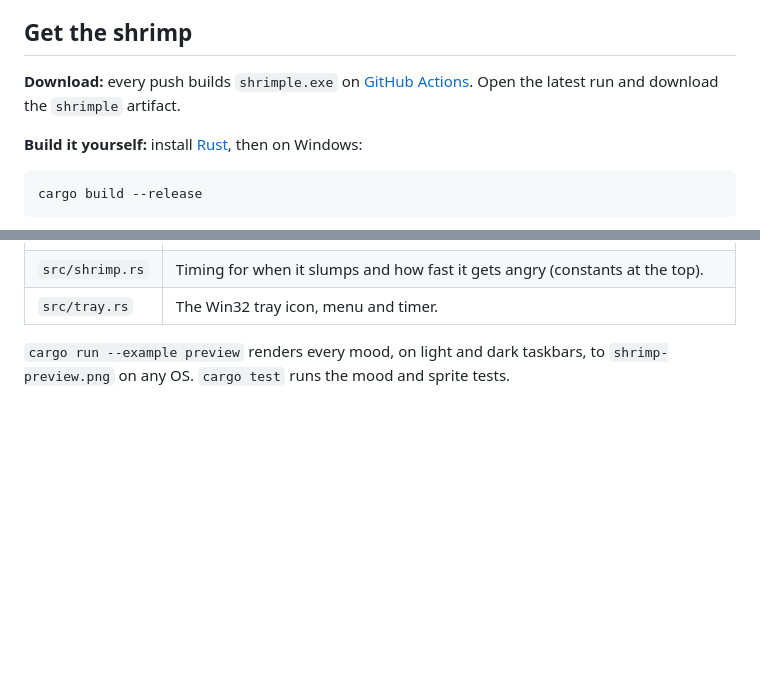
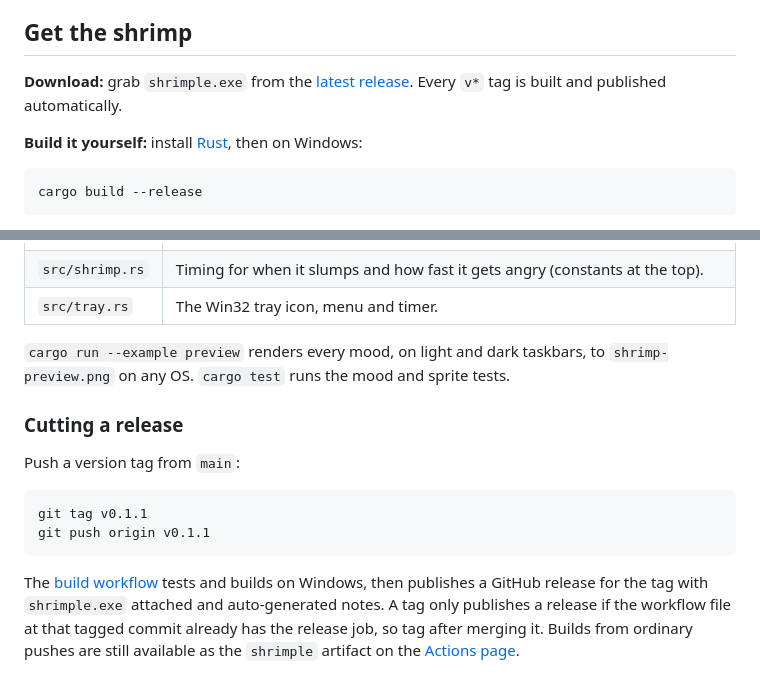
Before and after one commit to Tech-Trio-3/shrimple, a Markdown page: README.md, 2 parts joined by grey strips. Drawn GitHub-style; blank space fills up the shorter version.

Commit message:
Document downloading releases and cutting a release
Co-Authored-By: Claude Sonnet 5.5 <noreply@anthropic.com>
Claude-Session: https://claude.ai/code/session_01AuQsGuWXLTpmVG4caWZegH

````diff
--- a/README.md
+++ b/README.md
@@ -48,9 +48,9 @@ wakes from sleep.
 
 ## Get the shrimp
 
-**Download:** every push builds `shrimple.exe` on
-[GitHub Actions](https://github.com/miles-howell/shrimple/actions/workflows/build.yml).
-Open the latest run and download the `shrimple` artifact.
+**Download:** grab `shrimple.exe` from the
+[latest release](https://github.com/miles-howell/shrimple/releases/latest).
+Every `v*` tag is built and published automatically.
 
 **Build it yourself:** install [Rust](https://rustup.rs/), then on Windows:
 
@@ -81,3 +81,19 @@ Windows" uses the standard `HKCU\...\CurrentVersion\Run` entry.
 
 `cargo run --example preview` renders every mood, on light and dark taskbars,
 to `shrimp-preview.png` on any OS. `cargo test` runs the mood and sprite tests.
+
+### Cutting a release
+
+Push a version tag from `main`:
+
+```sh
+git tag v0.1.1
+git push origin v0.1.1
+```
+
+The [build workflow](.github/workflows/build.yml) tests and builds on Windows,
+then publishes a GitHub release for the tag with `shrimple.exe` attached and
+auto-generated notes. A tag only publishes a release if the workflow file at
+that tagged commit already has the release job, so tag after merging it. Builds
+from ordinary pushes are still available as the `shrimple` artifact on the
+[Actions page](https://github.com/miles-howell/shrimple/actions/workflows/build.yml).
````
